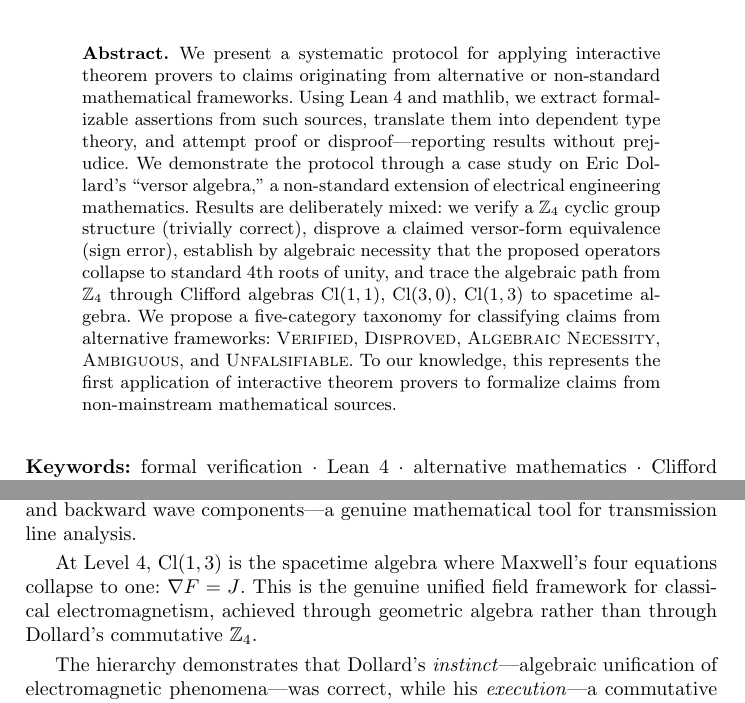
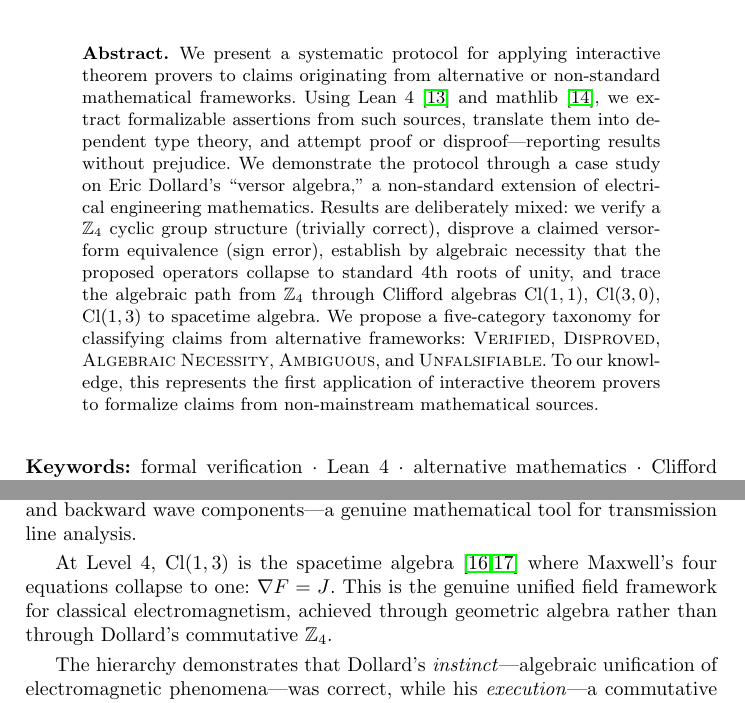
Before and after one commit to iarnoldy/UFT, a LaTeX paper (paper/main.tex): two parts of pages 1 and 8 of 11, joined at a grey line, cut so that both start at the same text. Compiled offline with pdfLaTeX.

Commit message:
fix: paper proofreading — cross-ref error and 4 uncited bibliography entries
- Fixed \Cref{sec:disproof} → \Cref{sec:algnec} in Ambiguous subsection
- Added \cite{demoura2021lean4,mathlib} in abstract (Lean 4 + mathlib tools)
- Added \cite{hestenes1966,doran2003} in Clifford hierarchy (spacetime algebra)
- All 22 bibliography entries now cited in text

Co-Authored-By: Claude Opus 4.6 <noreply@anthropic.com>

```diff
--- a/paper/main.tex
+++ b/paper/main.tex
@@ -70,7 +70,7 @@ A Case Study Using Lean~4}
 \begin{abstract}
 We present a systematic protocol for applying interactive theorem provers to
 claims originating from alternative or non-standard mathematical frameworks.
-Using Lean~4 and mathlib, we extract formalizable assertions from such sources,
+Using Lean~4~\cite{demoura2021lean4} and mathlib~\cite{mathlib}, we extract formalizable assertions from such sources,
 translate them into dependent type theory, and attempt proof or disproof---reporting
 results without prejudice. We demonstrate the protocol through a case study on
 Eric Dollard's ``versor algebra,'' a non-standard extension of electrical
@@ -491,8 +492,8 @@ projectors $P_{\pm} = \frac{1 \pm e_1}{2}$ that decompose signals into
 forward and backward wave components---a genuine mathematical tool for
 transmission line analysis.
 
-At Level~4, $\mathrm{Cl}(1,3)$ is the spacetime algebra where Maxwell's four
-equations collapse to one: $\nabla F = J$. This is the genuine unified field
+At Level~4, $\mathrm{Cl}(1,3)$ is the spacetime algebra~\cite{hestenes1966,doran2003}
+where Maxwell's four equations collapse to one: $\nabla F = J$. This is the genuine unified field
 framework for classical electromagnetism, achieved through geometric algebra
 rather than through Dollard's commutative $\mathbb{Z}_4$.
 
```
Also changed, not shown: paper/main.tex (3 more changed lines).
